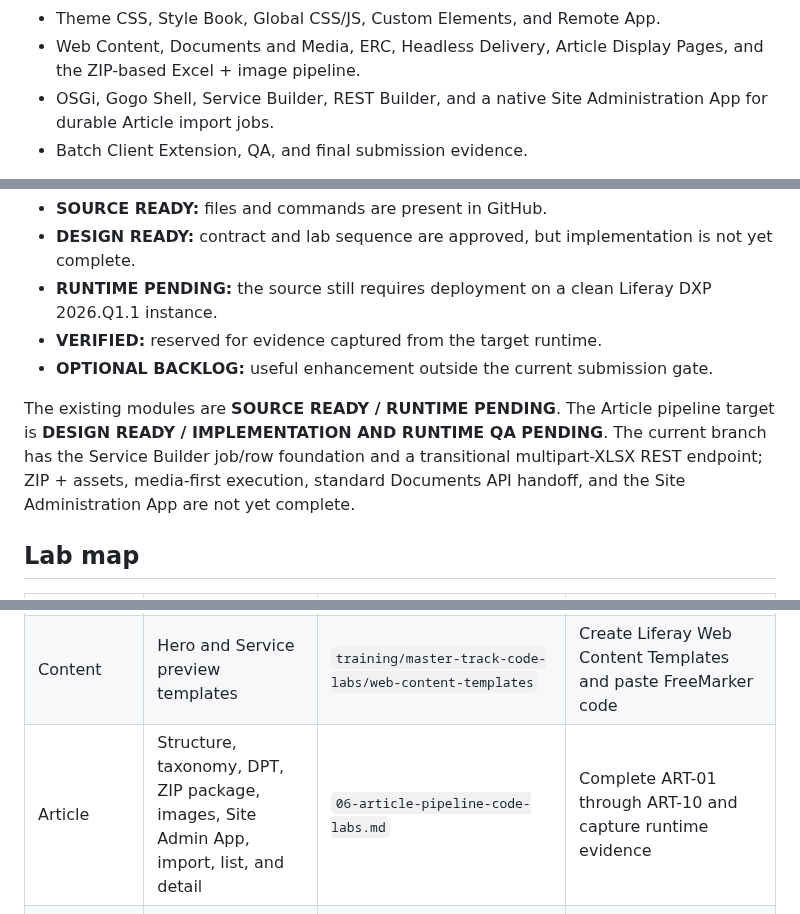
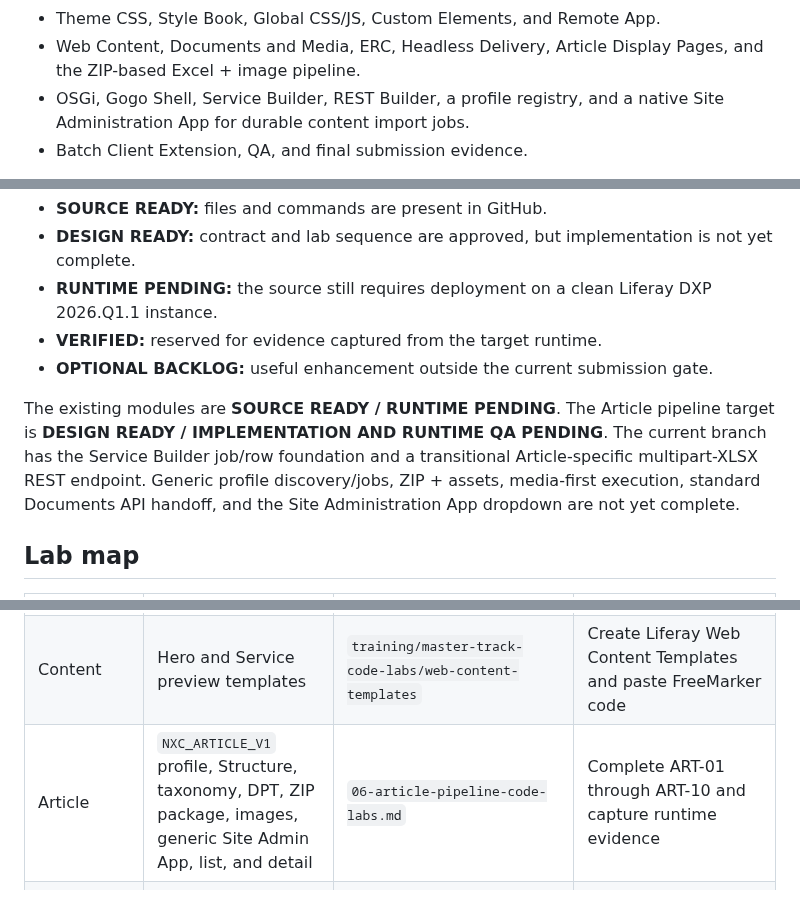
Before and after one commit to hungtvb/liferay-mini, a Markdown page: docs/master-track/README.md, 3 parts joined by grey strips. Rendered like a GitHub page.

Commit message:
docs(track): add profile-based import framework

```diff
--- a/docs/master-track/README.md
+++ b/docs/master-track/README.md
@@ -22,7 +22,7 @@ Required labs currently cover:
 - Site, Pages, Navigation, Master Page, Fragments, assets, Asset Library, taxonomy, Forms, roles, and permissions needed by Nexcent.
 - Theme CSS, Style Book, Global CSS/JS, Custom Elements, and Remote App.
 - Web Content, Documents and Media, ERC, Headless Delivery, Article Display Pages, and the ZIP-based Excel + image pipeline.
-- OSGi, Gogo Shell, Service Builder, REST Builder, and a native Site Administration App for durable Article import jobs.
+- OSGi, Gogo Shell, Service Builder, REST Builder, a profile registry, and a native Site Administration App for durable content import jobs.
 - Batch Client Extension, QA, and final submission evidence.
 
 Optional future upgrades include Collections, Search Blueprints, Publications, advanced workflow, Objects dashboards, personalization, Commerce, Analytics Cloud, performance labs, and migration to the newer Liferay Headless CMS after its release-feature behavior is validated for the target update.
@@ -46,7 +46,7 @@ Role-specific users are created during the Practitioner exercise and also use th
 - **VERIFIED:** reserved for evidence captured from the target runtime.
 - **OPTIONAL BACKLOG:** useful enhancement outside the current submission gate.
 
-The existing modules are **SOURCE READY / RUNTIME PENDING**. The Article pipeline target is **DESIGN READY / IMPLEMENTATION AND RUNTIME QA PENDING**. The current branch has the Service Builder job/row foundation and a transitional multipart-XLSX REST endpoint; ZIP + assets, media-first execution, standard Documents API handoff, and the Site Administration App are not yet complete.
+The existing modules are **SOURCE READY / RUNTIME PENDING**. The Article pipeline target is **DESIGN READY / IMPLEMENTATION AND RUNTIME QA PENDING**. The current branch has the Service Builder job/row foundation and a transitional Article-specific multipart-XLSX REST endpoint. Generic profile discovery/jobs, ZIP + assets, media-first execution, standard Documents API handoff, and the Site Administration App dropdown are not yet complete.
 
 ## Lab map
 
@@ -58,7 +58,7 @@ The existing modules are **SOURCE READY / RUNTIME PENDING**. The Article pipelin
 | Frontend | Configurable section Fragment | `training/master-track-code-labs/fragments/nexcent-section-wrapper` | ZIP the fragment files and import in Site Menu → Design → Fragments |
 | Frontend | Community Remote App | `remote-apps/nexcent-community-app` and `client-extensions/nexcent-remote-app-registration` | Build app, host assets, deploy registration CE |
 | Content | Hero and Service preview templates | `training/master-track-code-labs/web-content-templates` | Create Liferay Web Content Templates and paste FreeMarker code |
-| Article | Structure, taxonomy, DPT, ZIP package, images, Site Admin App, import, list, and detail | `06-article-pipeline-code-labs.md` | Complete ART-01 through ART-10 and capture runtime evidence |
+| Article | `NXC_ARTICLE_V1` profile, Structure, taxonomy, DPT, ZIP package, images, generic Site Admin App, list, and detail | `06-article-pipeline-code-labs.md` | Complete ART-01 through ART-10 and capture runtime evidence |
 | Practitioner | Vocabulary, Categories, Tags, and asset classification | `training/master-track-code-labs/sample-data/nexcent-taxonomy.json` | Configure in Site Menu → Categorization and capture runtime evidence |
 | Application | OSGi and Gogo Shell | `modules/nexcent-training/nexcent-training-osgi` | `./gradlew :modules:nexcent-training:nexcent-training-osgi:deploy` |
 | Application | Service Builder foundation | `modules/nexcent-training/nexcent-training-api` and `nexcent-training-service` | Run `buildService`, then deploy API and service modules |
```
Also changed, not shown: other parts of docs/master-track/README.md (+1 -0 lines).
